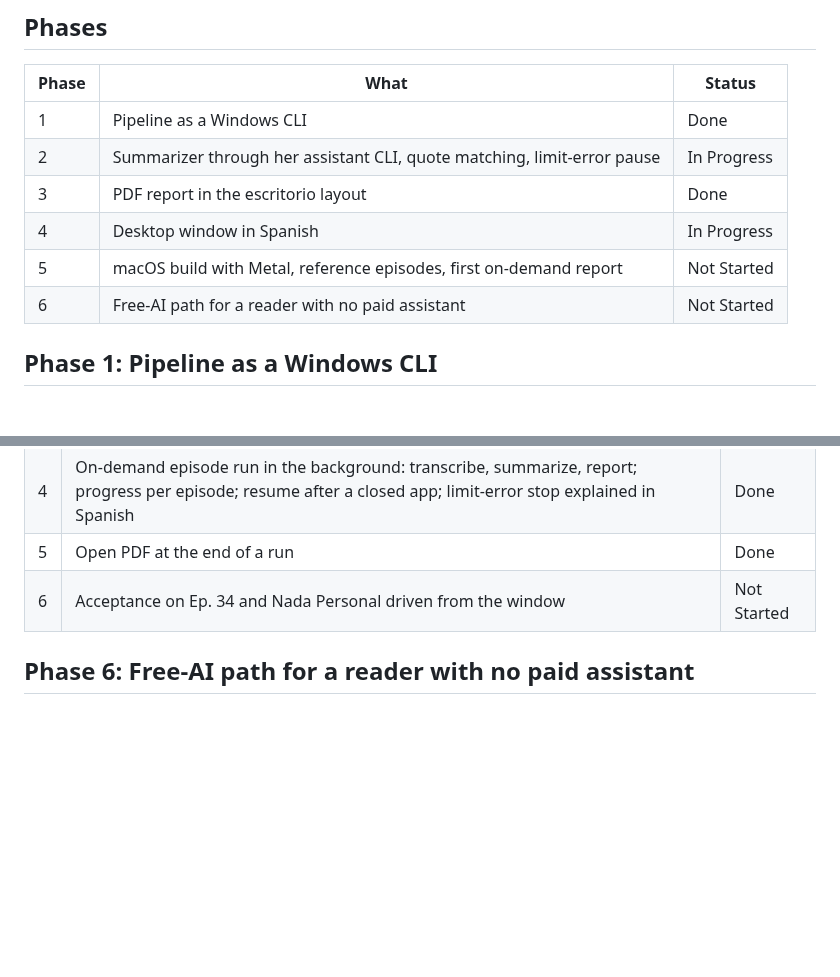
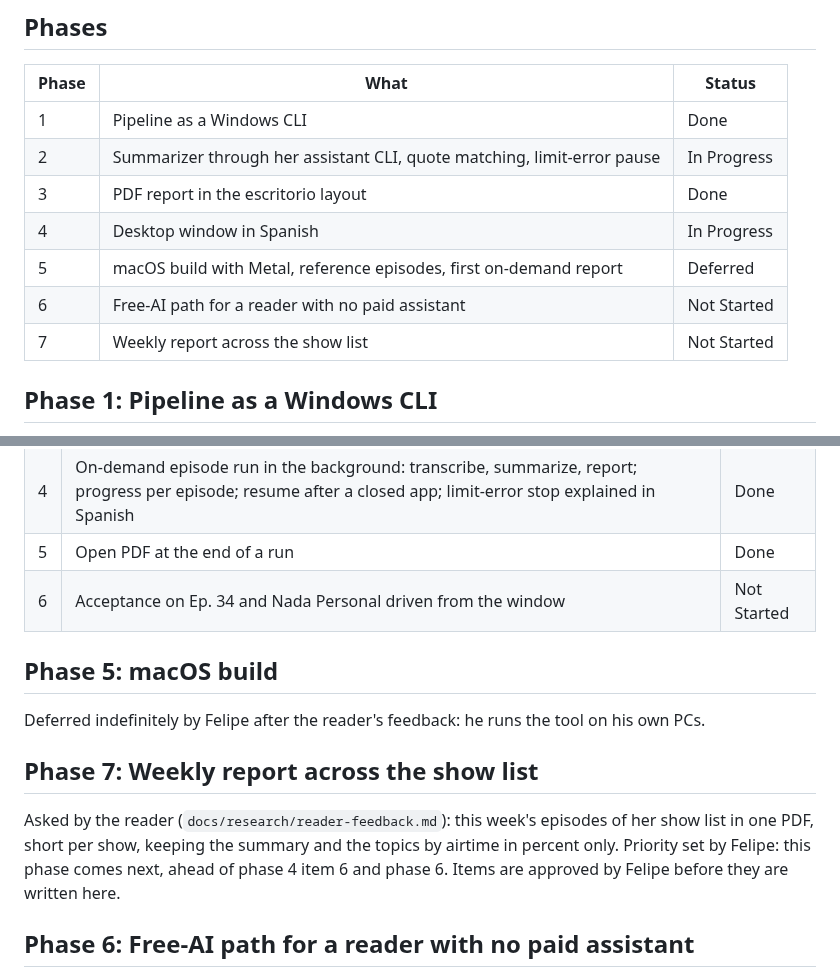
Before and after one commit to fcarvajalbrown/Podcast-Monitor, a Markdown page: ROADMAP.md, 2 parts joined by grey strips. Rendered like a GitHub page; blank space fills up the shorter version.

Commit message:
docs: weekly report becomes the next phase; macOS build deferred

```diff
--- a/ROADMAP.md
+++ b/ROADMAP.md
@@ -14,8 +14,9 @@ Scope and decisions: `docs/PRD.md`. Findings: `docs/research/`. Finished items:
 | 2 | Summarizer through her assistant CLI, quote matching, limit-error pause | In Progress |
 | 3 | PDF report in the escritorio layout | Done |
 | 4 | Desktop window in Spanish | In Progress |
-| 5 | macOS build with Metal, reference episodes, first on-demand report | Not Started |
+| 5 | macOS build with Metal, reference episodes, first on-demand report | Deferred |
 | 6 | Free-AI path for a reader with no paid assistant | Not Started |
+| 7 | Weekly report across the show list | Not Started |
 
 ## Phase 1: Pipeline as a Windows CLI
 
@@ -75,6 +76,14 @@ Native Rust window in iced 0.14, Spanish UI strings, code and logs in English (`
 | 5 | Open PDF at the end of a run | Done |
 | 6 | Acceptance on Ep. 34 and Nada Personal driven from the window | Not Started |
 
+## Phase 5: macOS build
+
+Deferred indefinitely by Felipe after the reader's feedback: he runs the tool on his own PCs.
+
+## Phase 7: Weekly report across the show list
+
+Asked by the reader (`docs/research/reader-feedback.md`): this week's episodes of her show list in one PDF, short per show, keeping the summary and the topics by airtime in percent only. Priority set by Felipe: this phase comes next, ahead of phase 4 item 6 and phase 6. Items are approved by Felipe before they are written here.
+
 ## Phase 6: Free-AI path for a reader with no paid assistant
 
 Asked by Felipe: a reader without Claude or ChatGPT subscriptions can use ChatGPT in the browser or any free AI chat by copy and paste. Both items wanted, for flexibility; their order is decided when the phase starts.
```
Also changed, not shown: docs/PRD.md (+10 -7 lines).
